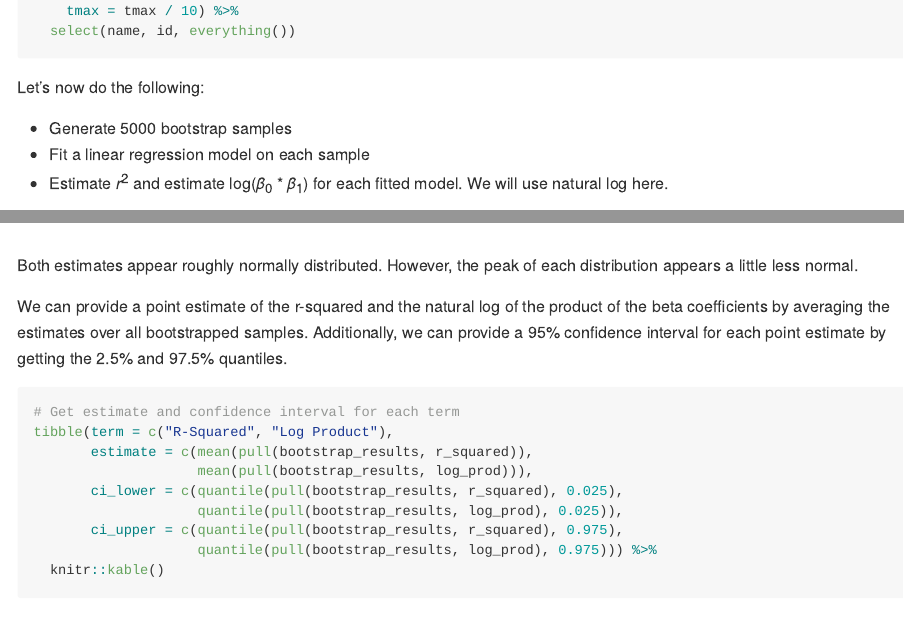
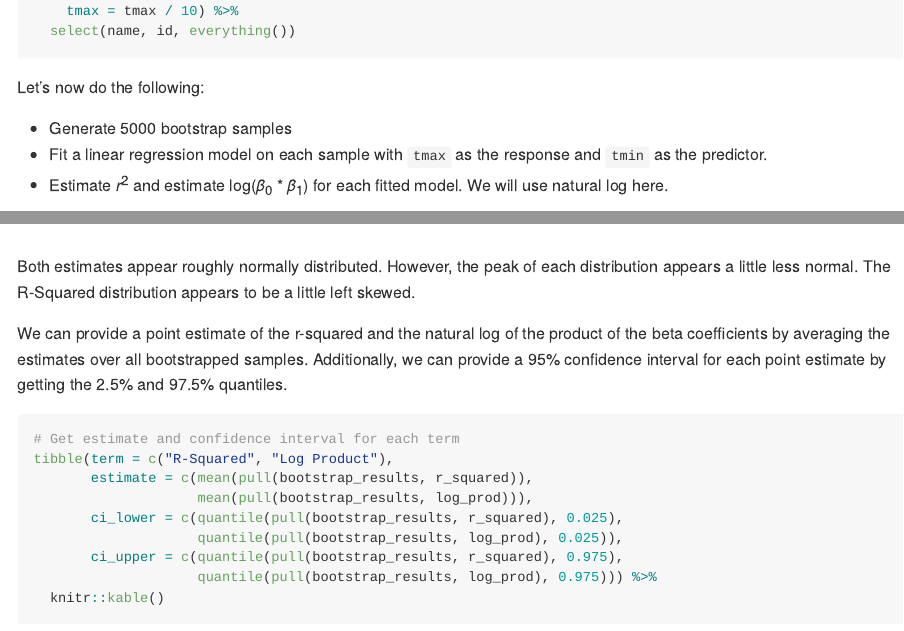
Before and after one commit to bengoebel/p8105_hw6_bpg2118, an R Markdown document (p8105_hw6_bpg2118.Rmd): the page in a window 1100 px wide, from 6040 px down, and a second part further down, joined at a grey line. The pictures show the output file p8105_hw6_bpg2118.md that the author committed with the source, drawn offline in the style of GitHub.

Commit message:
Made minor grammar edits throughout.

````diff
--- a/p8105_hw6_bpg2118.Rmd
+++ b/p8105_hw6_bpg2118.Rmd
@@ -177,7 +177,8 @@ weather_df <-
 Let's now do the following:
 
 *   Generate 5000 bootstrap samples
-*   Fit a linear regression model on each sample
+*   Fit a linear regression model on each sample with `tmax` as the response
+and `tmin` as the predictor.
 *   Estimate $r^2$ and estimate log($\beta_0 * \beta_1$) for each fitted model.
 We will use natural log here.
 
@@ -239,7 +240,8 @@ bootstrap_results %>%
 ```
 
 Both estimates appear roughly normally distributed. However, the peak of each
-distribution appears a little less normal.
+distribution appears a little less normal. The R-Squared distribution
+appears to be a little left skewed.
 
 We can provide a point estimate of the r-squared and the natural log of the
 product of the beta coefficients by averaging the estimates over all
````
Also changed, not shown: p8105_hw6_bpg2118.md, p8105_hw6_bpg2118_files/figure-gfm/unnamed-chunk-8-1.png.
